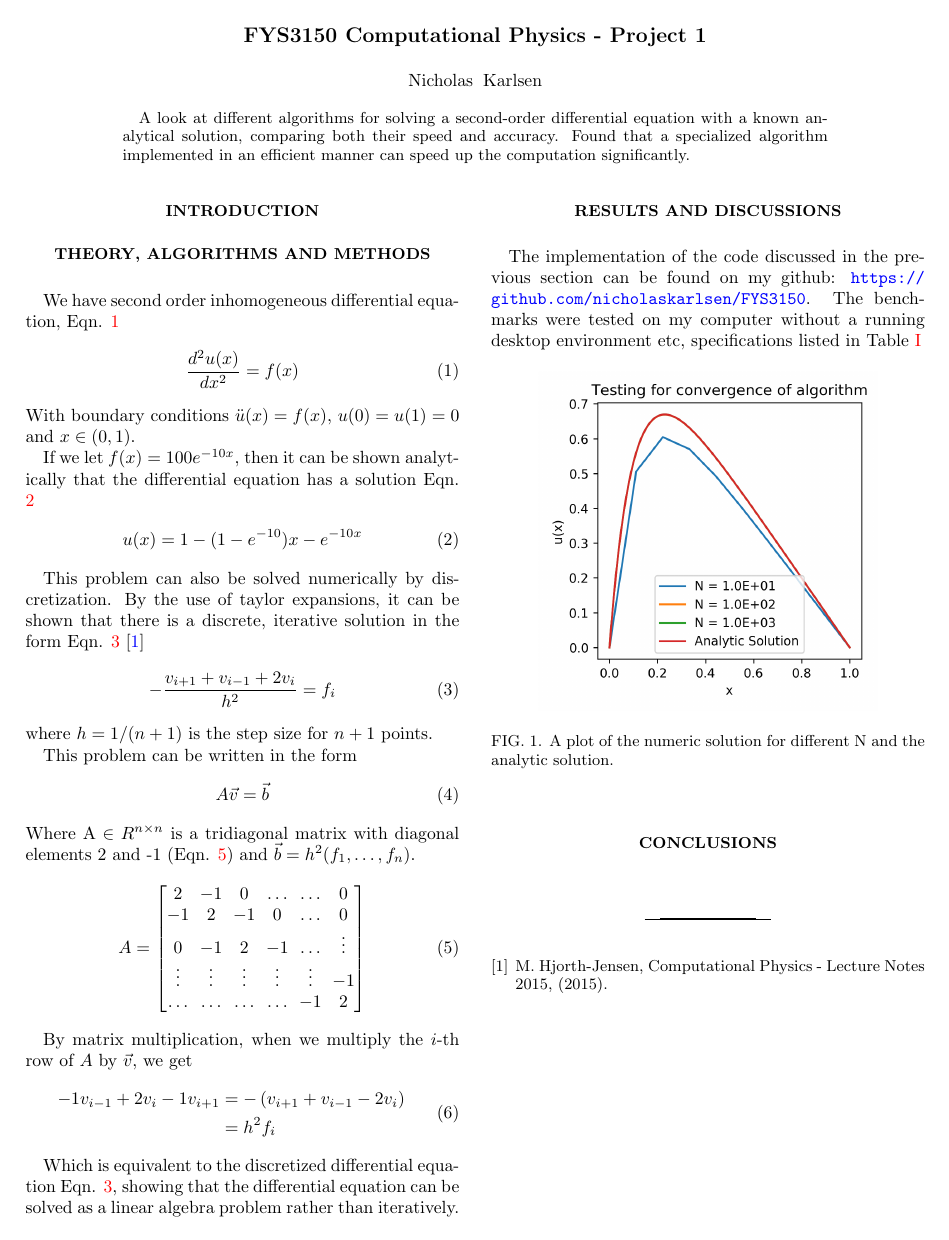
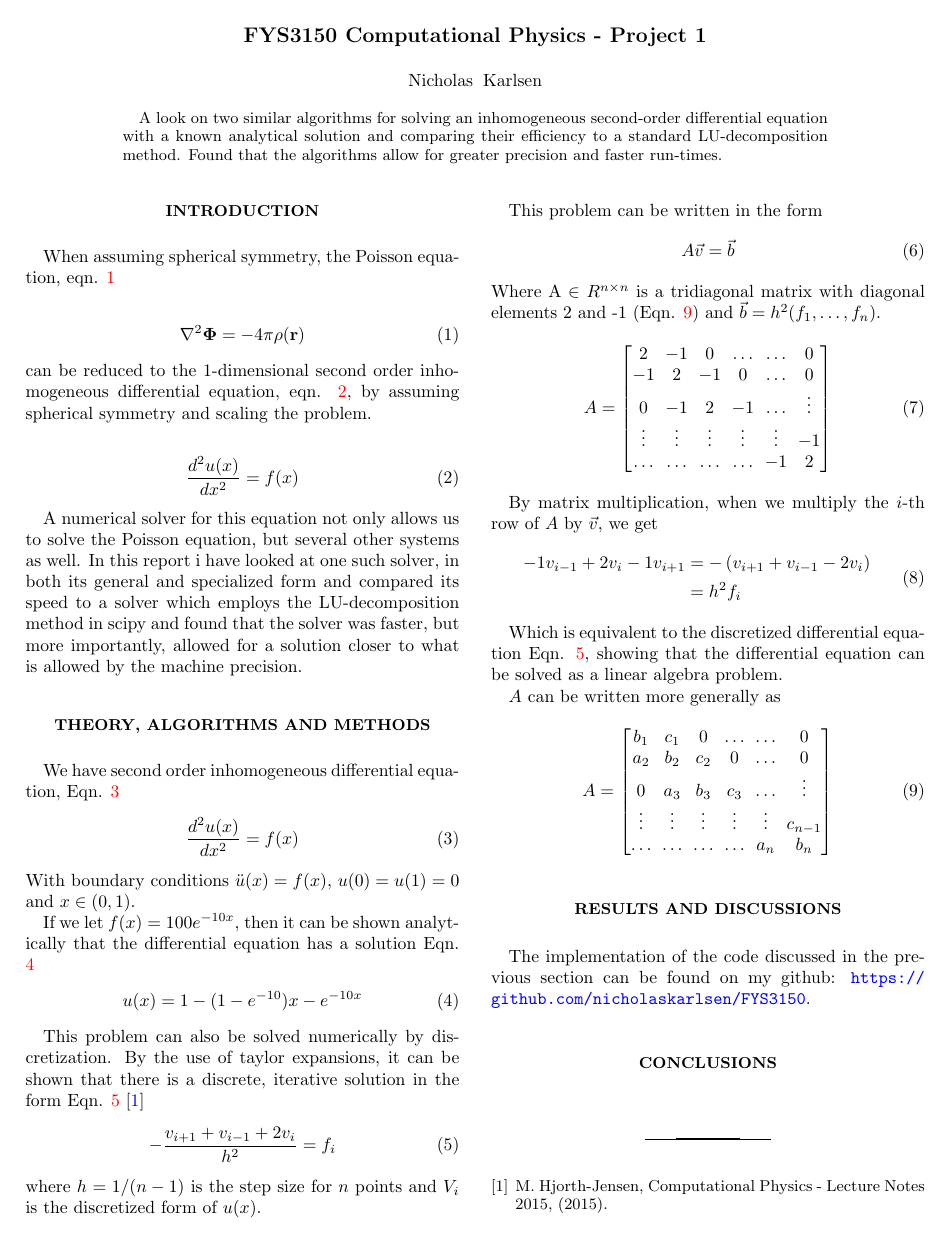
Before and after one commit to nicholaskarlsen/FYS3150, a LaTeX paper (Project_1/proj1_alt.tex): page 1 of 3. Compiled offline with pdfLaTeX.

Commit message:
Code works, started writing report

```diff
--- a/Project_1/proj1_alt.tex
+++ b/Project_1/proj1_alt.tex
@@ -9,12 +9,28 @@
 \author{Nicholas Karlsen}
 
 \begin{abstract}
-  A look at different algorithms for solving a second-order differential equation with a known analytical solution, comparing both their speed and accuracy. Found that a specialized algorithm implemented in an efficient manner can speed up the computation significantly.
+  A look on two similar algorithms for solving an inhomogeneous second-order differential equation with a known analytical solution and comparing their efficiency to a standard LU-decomposition method. Found that the algorithms allow for greater precision and faster run-times.
 \end{abstract}
 
 \maketitle
 
 \section{Introduction}
+  When assuming spherical symmetry, the Poisson equation, eqn. \ref{poisson}
+
+  \begin{equation}
+    \label{poisson}
+    \nabla^2 \mathbf \Phi = - 4\pi \rho (\mathbf r)
+  \end{equation}
+  can be reduced to the 1-dimensional second order inhomogeneous differential equation, eqn. \ref{diffeq1},
+  by assuming spherical symmetry and scaling the problem.
+
+  \begin{equation}
+    \label{diffeq1}
+    \frac{d^2u(x)}{dx^2} = f(x)
+  \end{equation}
+
+  A numerical solver for this equation not only allows us to solve the Poisson equation, but several other systems as well. In this report i have looked at one such solver, in both its general and specialized form and compared its speed to a solver which employs the LU-decomposition method in scipy and found that the solver was faster, but more importantly, allowed for a solution closer to what is allowed by the machine precision.
+
 
 \section{Theory, algorithms and methods}
 We have second order inhomogeneous differential equation, Eqn. \ref{differential_equation}
@@ -35,7 +51,7 @@ We have second order inhomogeneous differential equation, Eqn. \ref{differential
     \label{Discrete diffeq}
     - \frac{v_{i+1} + v_{i-1} + 2v_i}{h^2} = f_i
   \end{equation}
-  where $h = 1/(n+1)$ is the step size for $n+1$ points.
+  where $h = 1/(n-1)$ is the step size for $n$ points and $V_i$ is the discretized form of $u(x)$.
 
   This problem can be written in the form
   \begin{equation}
@@ -64,12 +80,26 @@ We have second order inhomogeneous differential equation, Eqn. \ref{differential
   \end{align}
 
   Which is equivalent to the discretized differential equation Eqn. \ref{Discrete diffeq},
-  showing that the differential equation can be solved as a linear algebra problem rather than iteratively.
+  showing that the differential equation can be solved as a linear algebra problem.
+
+  $A$ can be written more generally as
+  \begin{equation}
+    \label{A matrix}
+    A = \left[
+    \begin{matrix}
+      b_1 & c_1 & 0 & \dots  & \dots &0 \\
+      a_2 & b_2 & c_2 & 0 & \dots &  0 \\
+      0 & a_3 & b_3 & c_3 & \dots & \vdots  \\
+      \vdots & \vdots & \vdots & \vdots & \vdots & c_{n-1}\\
+      \dots & \dots & \dots & \dots & a_n & b_n
+    \end{matrix}
+    \right]
+  \end{equation}
+
 
 
 \section{Results and discussions}
   The implementation of the code discussed in the previous section can be found on my github: \url{https://github.com/nicholaskarlsen/FYS3150}.
-  The benchmarks were tested on my computer without a running desktop environment etc, specifications listed in Table \ref{tab:specs}
 
 
   \begin{figure}[hbtp]
@@ -112,4 +142,3 @@ We have second order inhomogeneous differential equation, Eqn. \ref{differential
 \bibitem{lecture_notes} M.~Hjorth-Jensen, Computational Physics - Lecture Notes 2015, (2015).
 \end{thebibliography}
 
-\newpage
```
Also changed, not shown: Project_1/code/gausselim.py (+14 -14 lines), Project_1/code/lu.py (+6 -1 lines), Project_1/code/main.py (+6 -21 lines), Project_1/figs/ex1d_time.png, Project_1/figs/ex1d_timediff.png, Project_1/figs/ex1e_err.png, Project_1/fys3150_project1.pdf, Project_1/proj1_alt.pdf, Project_1/proj1_alt.tex (19 more changed lines).
